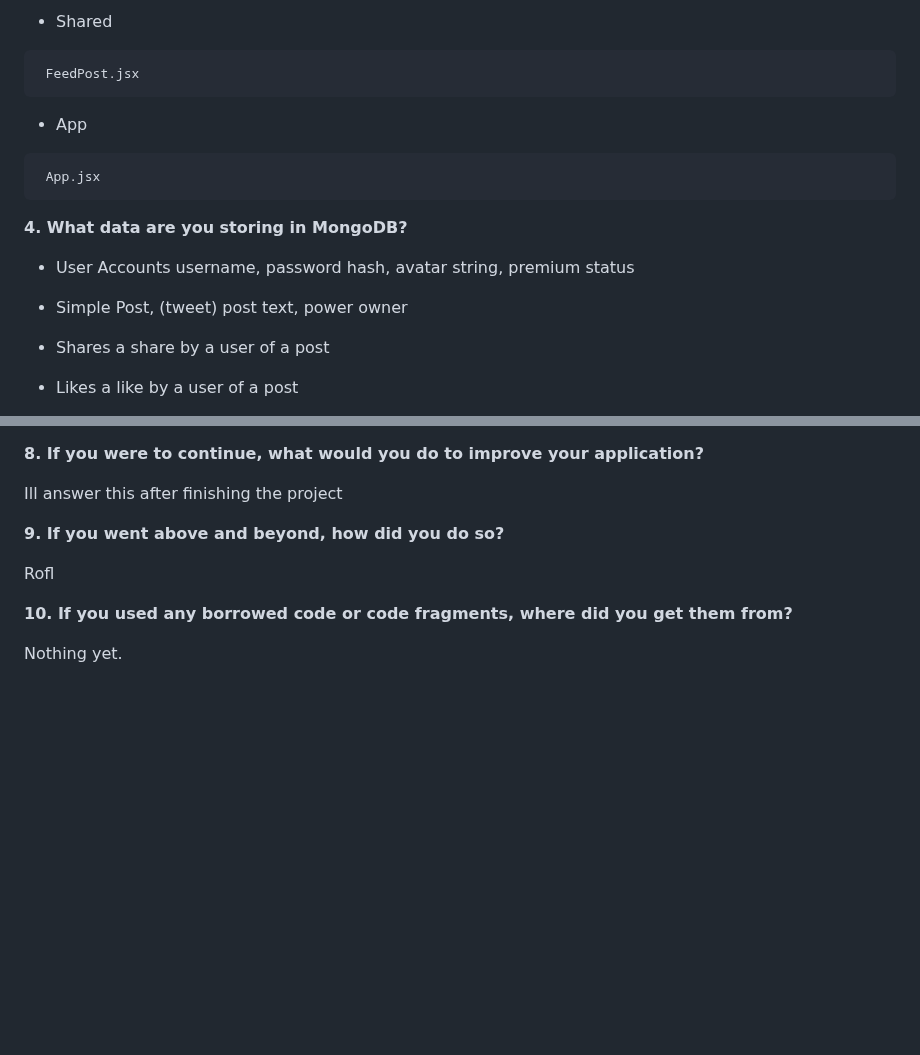
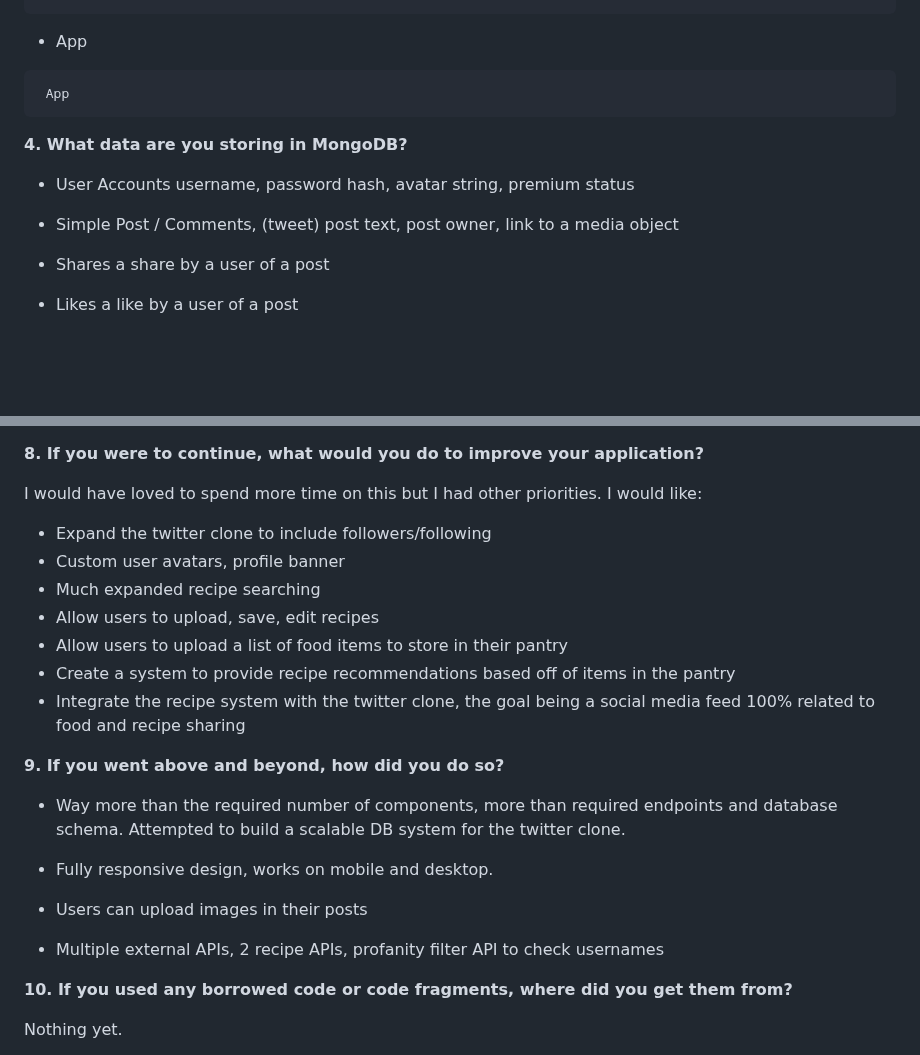
Before and after one commit to meaton96/p2-430-me3870, a Markdown page: readme.md, 2 parts joined by grey strips. Drawn GitHub-style; blank space fills up the shorter version.

````diff
--- a/readme.md
+++ b/readme.md
@@ -62,19 +100,16 @@
 ```
-- Shared
-```
- FeedPost.jsx
-```
+
 - App
 ```
- App.jsx
+ App
 ```
 **4. What data are you storing in MongoDB?**
 
 - User Accounts
 username, password hash, avatar string, premium status
 
-- Simple Post, (tweet)
-post text, power owner
+- Simple Post / Comments, (tweet)
+post text, post owner, link to a media object
 
 - Shares
 a share by a user of a post
@@ -97,11 +132,24 @@ How or maybe how not to design DBMs for a scalable social media system. More abo
 
 **8. If you were to continue, what would you do to improve your application?**
 
-Ill answer this after finishing the project
+I would have loved to spend more time on this but I had other priorities. I would like:
+- Expand the twitter clone to include followers/following
+- Custom user avatars, profile banner
+- Much expanded recipe searching
+- Allow users to upload, save, edit recipes
+- Allow users to upload a list of food items to store in their pantry
+- Create a system to provide recipe recommendations based off of items in the pantry
+- Integrate the recipe system with the twitter clone, the goal being a social media feed 100% related to food and recipe sharing
 
 **9. If you went above and beyond, how did you do so?**
 
-Rofl
+- Way more than the required number of components, more than required endpoints and database schema. Attempted to build a scalable DB system for the twitter clone.
+
+- Fully responsive design, works on mobile and desktop.
+
+- Users can upload images in their posts
+
+- Multiple external APIs, 2 recipe APIs, profanity filter API to check usernames
 
 **10. If you used any borrowed code or code fragments, where did you get them from?**
 
````
Also changed, not shown: other parts of readme.md (+121 -30 lines).
